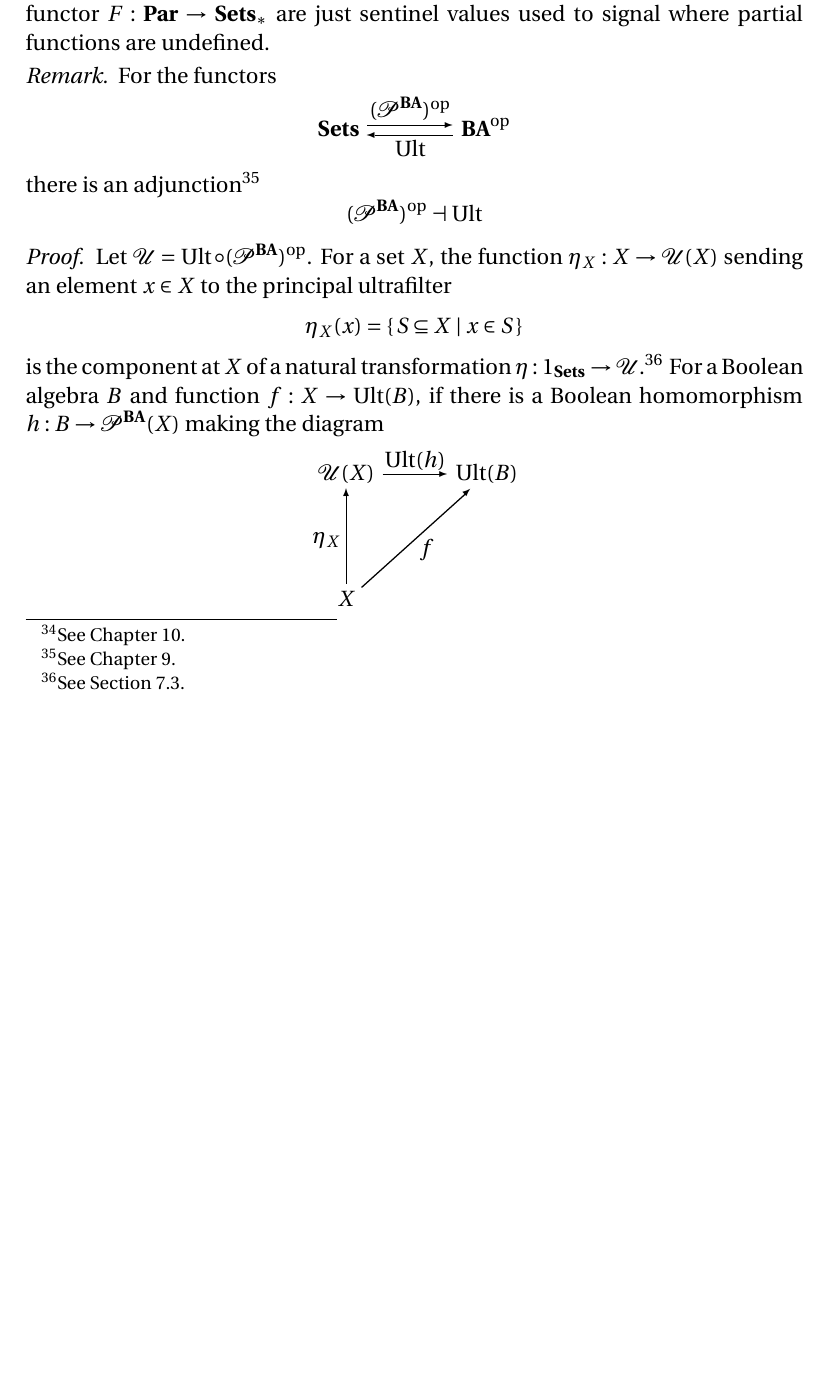
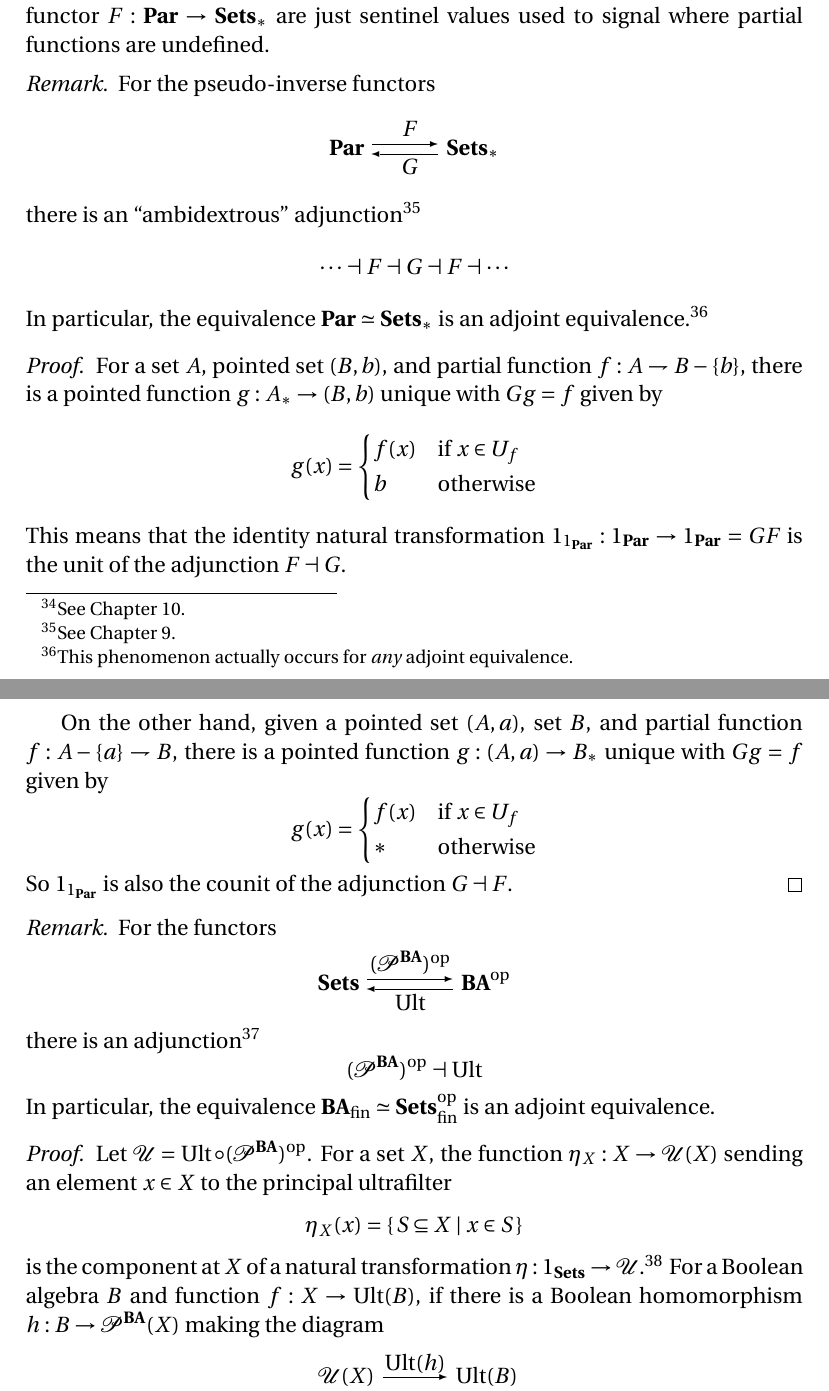
Before and after one commit to blargoner/math-categories-awodey, a LaTeX problem sheet (exercises.tex): part of page 51 of 89 before the commit and two parts of pages 51 and 52 of 90 after it, the two joined at a grey line, cut so that both start at the same text, the shorter picture padded with empty space. Compiled offline with pdfLaTeX.

Commit message:
chapter 7 ambidexterity

```diff
--- a/exercises.tex
+++ b/exercises.tex
@@ -14,6 +14,7 @@
 \newcommand{\eq}{\sim}
 \newcommand{\eqv}{\simeq}
 \newcommand{\xto}{\xrightarrow}
+\newcommand{\parto}{\rightharpoondown}
 \newcommand{\mono}{\rightarrowtail}
 \newcommand{\epi}{\twoheadrightarrow}
 \newcommand{\adj}{\dashv}
@@ -94,6 +95,7 @@
 \newcommand{\Setsop}{\dual{\Sets}}
 \newcommand{\Setsp}{\Sets_*}
 \newcommand{\Setsf}{\fin{\Sets}}
+\newcommand{\Setsfop}{\dual{\Setsf}}
 \newcommand{\SetsCop}{\Sets^{\Cop}}
 \newcommand{\Par}{\cat{Par}}
 \newcommand{\Mon}{\cat{Mon}}
@@ -105,6 +107,7 @@
 \newcommand{\Cat}{\cat{Cat}}
 \newcommand{\BA}{\cat{BA}}
 \newcommand{\BAop}{\dual{\BA}}
+\newcommand{\BAf}{\fin{\BA}}
 \newcommand{\Ord}{\cat{Ord}}
 \newcommand{\Ordf}{\fin{\Ord}}
 \newcommand{\Grph}{\cat{Graphs}}
@@ -1585,12 +1588,38 @@ The fact that \(\Par\eqv\Setsp\) can be used to explain the use of sentinel valu
 \end{rmk}
 
 \begin{rmk}
+For the pseudo-inverse functors
+\begin{diagram}
+\Par&\pile{\rTo^F\\\lTo_G}&\Setsp
+\end{diagram}
+there is an ``ambidextrous'' adjunction\footnote{See Chapter~9.}
+\[\cdots\adj F\adj G\adj F\adj\cdots\]
+In particular, the equivalence \(\Par\eqv\Setsp\) is an adjoint equivalence.\footnote{This phenomenon actually occurs for \emph{any} adjoint equivalence.}
+\end{rmk}
+\begin{proof}
+For a set~\(A\), pointed set~\((B,b)\), and partial function \(f:A\parto B-\{b\}\), there is a pointed function \(g:A_*\to(B,b)\) unique with \(Gg=f\) given by
+\[g(x)=\begin{cases}
+f(x)&\text{if }x\in U_f\\
+b&\text{otherwise}
+\end{cases}\]
+This means that the identity natural transformation \(1_{1_{\Par}}:1_{\Par}\to 1_{\Par}=GF\) is the unit of the adjunction \(F\adj G\).
+
+On the other hand, given a pointed set~\((A,a)\), set~\(B\), and partial function \(f:A-\{a\}\parto B\), there is a pointed function \(g:(A,a)\to B_*\) unique with \(Gg=f\) given by
+\[g(x)=\begin{cases}
+f(x)&\text{if }x\in U_f\\
+{*}&\text{otherwise}
+\end{cases}\]
+So \(1_{1_{\Par}}\)~is also the counit of the adjunction \(G\adj F\).
+\end{proof}
+
+\begin{rmk}
 For the functors
 \begin{diagram}
 \Sets&\pile{\rTo^{\powBAop}\\\lTo_{\ult}}&\BAop
 \end{diagram}
 there is an adjunction\footnote{See Chapter~9.}
 \[\powBAop\adj\ult\]
+In particular, the equivalence \(\BAf\eqv\Setsfop\) is an adjoint equivalence.
 \end{rmk}
 \begin{proof}
 Let \(\mathcal{U}=\ult\after\powBAop\). For a set~\(X\), the function \(\eta_X:X\to\mathcal{U}(X)\) sending an element \(x\in X\) to the principal ultrafilter
```
Also changed, not shown: exercises.pdf.
